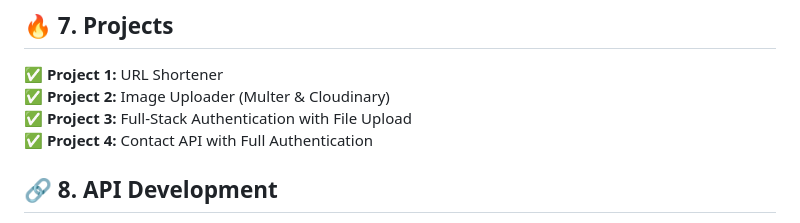
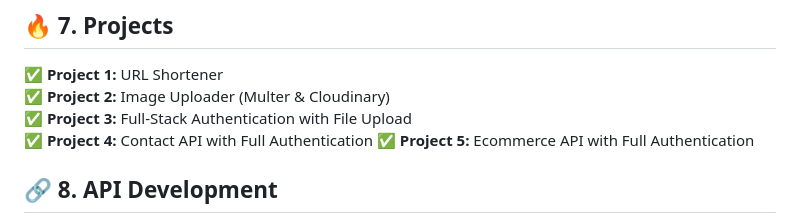
Before and after one commit to saurabhxcod/Comlete-NodeJS, a Markdown page: Readme.md, the part around the change. Rendered like a GitHub page.

Commit message:
update README to include Project 5: Ecommerce API with Full Authentication

```diff
--- a/Readme.md
+++ b/Readme.md
@@ -60,6 +60,8 @@ This roadmap provides a **step-by-step guide** to mastering **Node.js**, **Expre
 ✅ **Project 2:** Image Uploader (Multer & Cloudinary)
 ✅ **Project 3:** Full-Stack Authentication with File Upload
 ✅ **Project 4:** Contact API with Full Authentication
+✅ **Project 5:** Ecommerce API with Full Authentication
+
 
 ## 🔗 8. API Development
 ✅ What is an API? (Explained in Simple Terms)
```
